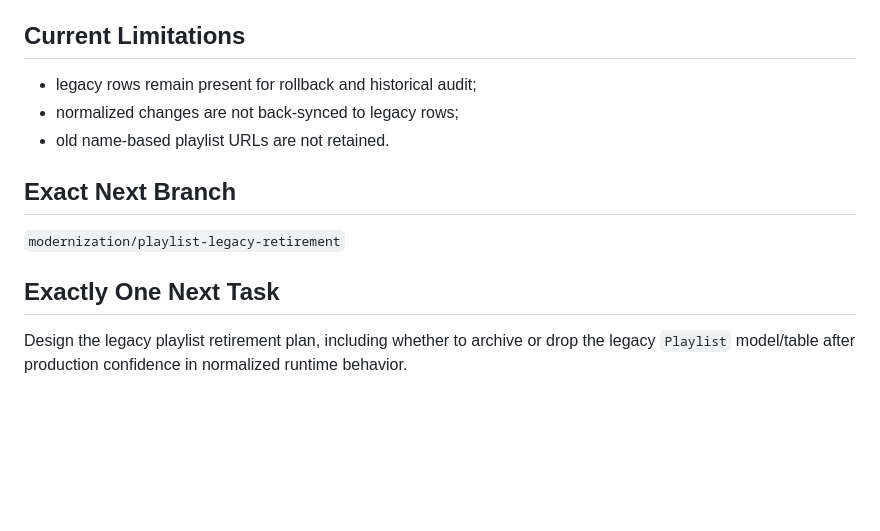
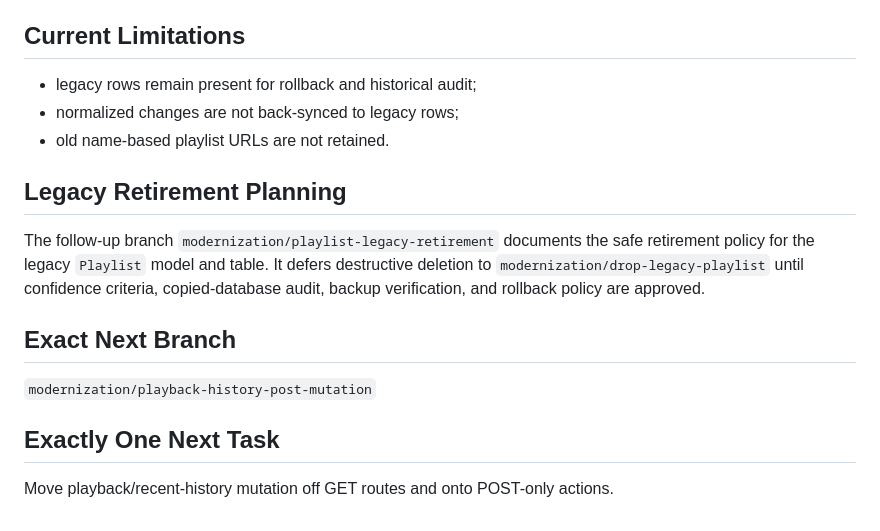
Before and after one commit to shivaydwivedi/DJANGO_MUSIC_PLAYER, a Markdown page: docs/modernization/20_PLAYLIST_RUNTIME_CUTOVER.md, the part around the change. Drawn GitHub-style; blank space fills up the shorter version.

```diff
--- a/docs/modernization/20_PLAYLIST_RUNTIME_CUTOVER.md
+++ b/docs/modernization/20_PLAYLIST_RUNTIME_CUTOVER.md
@@ -173,12 +173,18 @@ Runtime tests now cover:
 - normalized changes are not back-synced to legacy rows;
 - old name-based playlist URLs are not retained.
 
+## Legacy Retirement Planning
+
+The follow-up branch `modernization/playlist-legacy-retirement` documents the
+safe retirement policy for the legacy `Playlist` model and table. It defers
+destructive deletion to `modernization/drop-legacy-playlist` until confidence
+criteria, copied-database audit, backup verification, and rollback policy are
+approved.
+
 ## Exact Next Branch
 
-`modernization/playlist-legacy-retirement`
+`modernization/playback-history-post-mutation`
 
 ## Exactly One Next Task
 
-Design the legacy playlist retirement plan, including whether to archive or drop
-the legacy `Playlist` model/table after production confidence in normalized
-runtime behavior.
+Move playback/recent-history mutation off GET routes and onto POST-only actions.
```
Also changed, not shown: docs/modernization/07_MODERNIZATION_ROADMAP.md (+14 -1 lines), docs/modernization/21_PLAYLIST_LEGACY_RETIREMENT_PLAN.md (added, +347 -0 lines).
